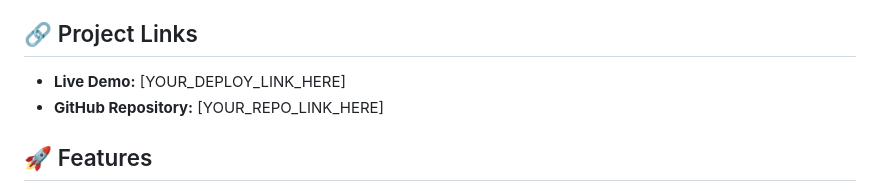
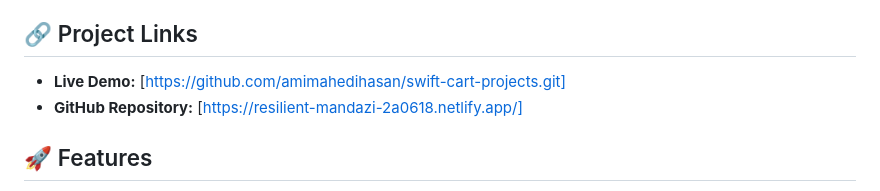
Before and after one commit to amimahedihasan/swift-cart-projects, a Markdown page: README.md, the part around the change. Drawn GitHub-style.

Commit message:
Docs: update project title and final UI polish for deployment

```diff
--- a/README.md
+++ b/README.md
@@ -3,8 +3,8 @@
 Welcome to **SwiftCart**, a modern and responsive e-commerce landing page built with Vanilla JavaScript, Tailwind CSS, and DaisyUI. This project fetches dynamic data from the Fake Store API to provide a seamless shopping experience.
 
 ## 🔗 Project Links
-- **Live Demo:** [YOUR_DEPLOY_LINK_HERE]
-- **GitHub Repository:** [YOUR_REPO_LINK_HERE]
+- **Live Demo:** [https://github.com/amimahedihasan/swift-cart-projects.git]
+- **GitHub Repository:** [https://resilient-mandazi-2a0618.netlify.app/]
 
 ## 🚀 Features
 - **Dynamic Category Loading:** Categories are fetched directly from the API.
```
